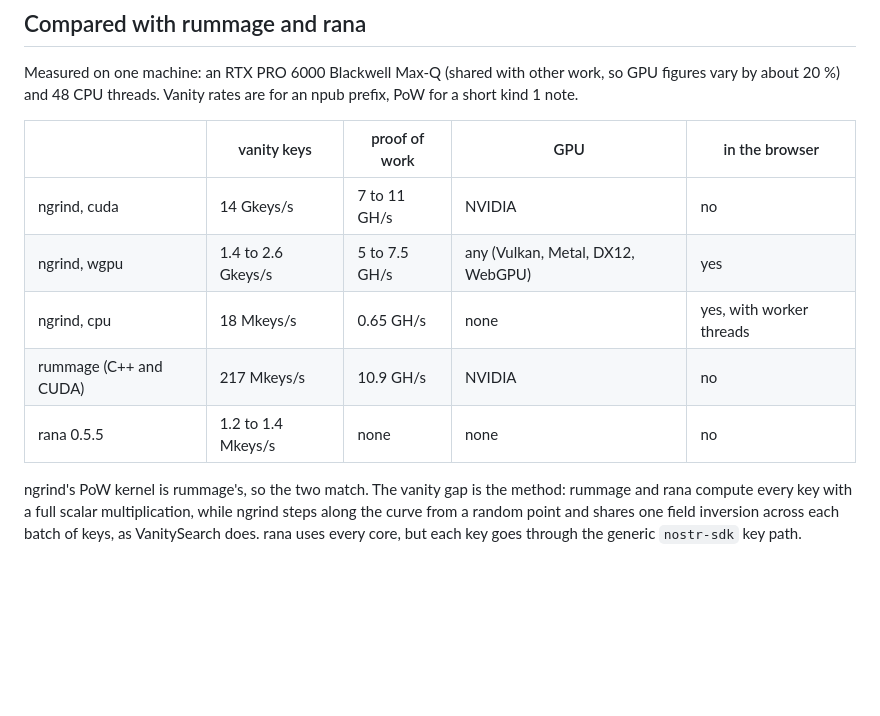
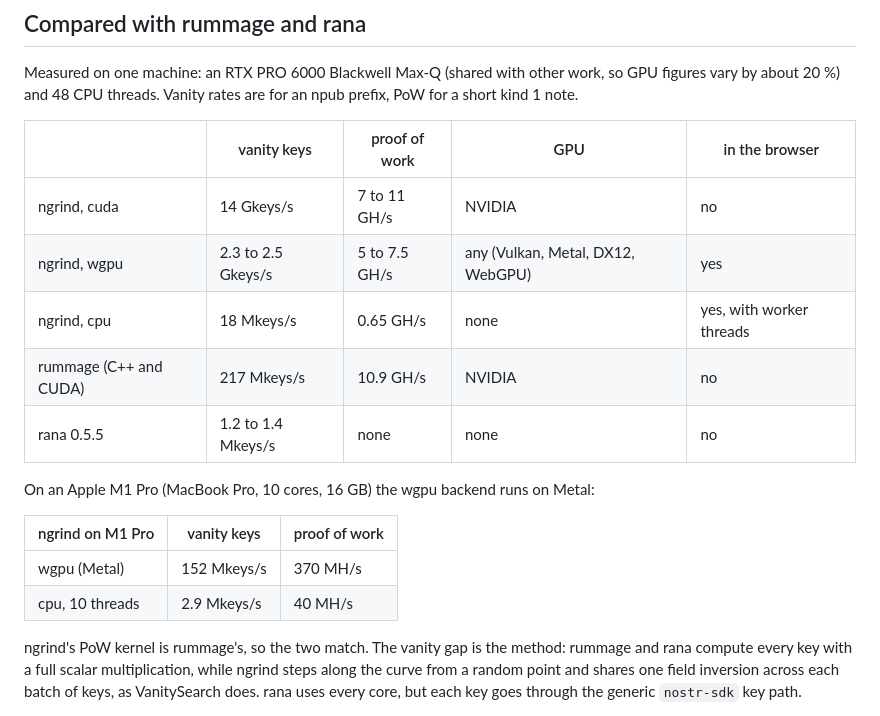
Before and after one commit to v0l/ngrind, a Markdown page: README.md, the part around the change. GitHub-like rendering; blank space fills up the shorter version.

Commit message:
M1 Pro figures

```diff
--- a/README.md
+++ b/README.md
@@ -24,10 +24,17 @@ Measured on one machine: an RTX PRO 6000 Blackwell Max-Q (shared with other work
 | | vanity keys | proof of work | GPU | in the browser |
 |---|---|---|---|---|
 | ngrind, cuda | 14 Gkeys/s | 7 to 11 GH/s | NVIDIA | no |
-| ngrind, wgpu | 1.4 to 2.6 Gkeys/s | 5 to 7.5 GH/s | any (Vulkan, Metal, DX12, WebGPU) | yes |
+| ngrind, wgpu | 2.3 to 2.5 Gkeys/s | 5 to 7.5 GH/s | any (Vulkan, Metal, DX12, WebGPU) | yes |
 | ngrind, cpu | 18 Mkeys/s | 0.65 GH/s | none | yes, with worker threads |
 | rummage (C++ and CUDA) | 217 Mkeys/s | 10.9 GH/s | NVIDIA | no |
 | rana 0.5.5 | 1.2 to 1.4 Mkeys/s | none | none | no |
+
+On an Apple M1 Pro (MacBook Pro, 10 cores, 16 GB) the wgpu backend runs on Metal:
+
+| ngrind on M1 Pro | vanity keys | proof of work |
+|---|---|---|
+| wgpu (Metal) | 152 Mkeys/s | 370 MH/s |
+| cpu, 10 threads | 2.9 Mkeys/s | 40 MH/s |
 
 ngrind's PoW kernel is rummage's, so the two match. The vanity gap is the method: rummage and rana compute every key with a full scalar multiplication, while ngrind steps along the curve from a random point and shares one field inversion across each batch of keys, as VanitySearch does. rana uses every core, but each key goes through the generic `nostr-sdk` key path.
 
```
